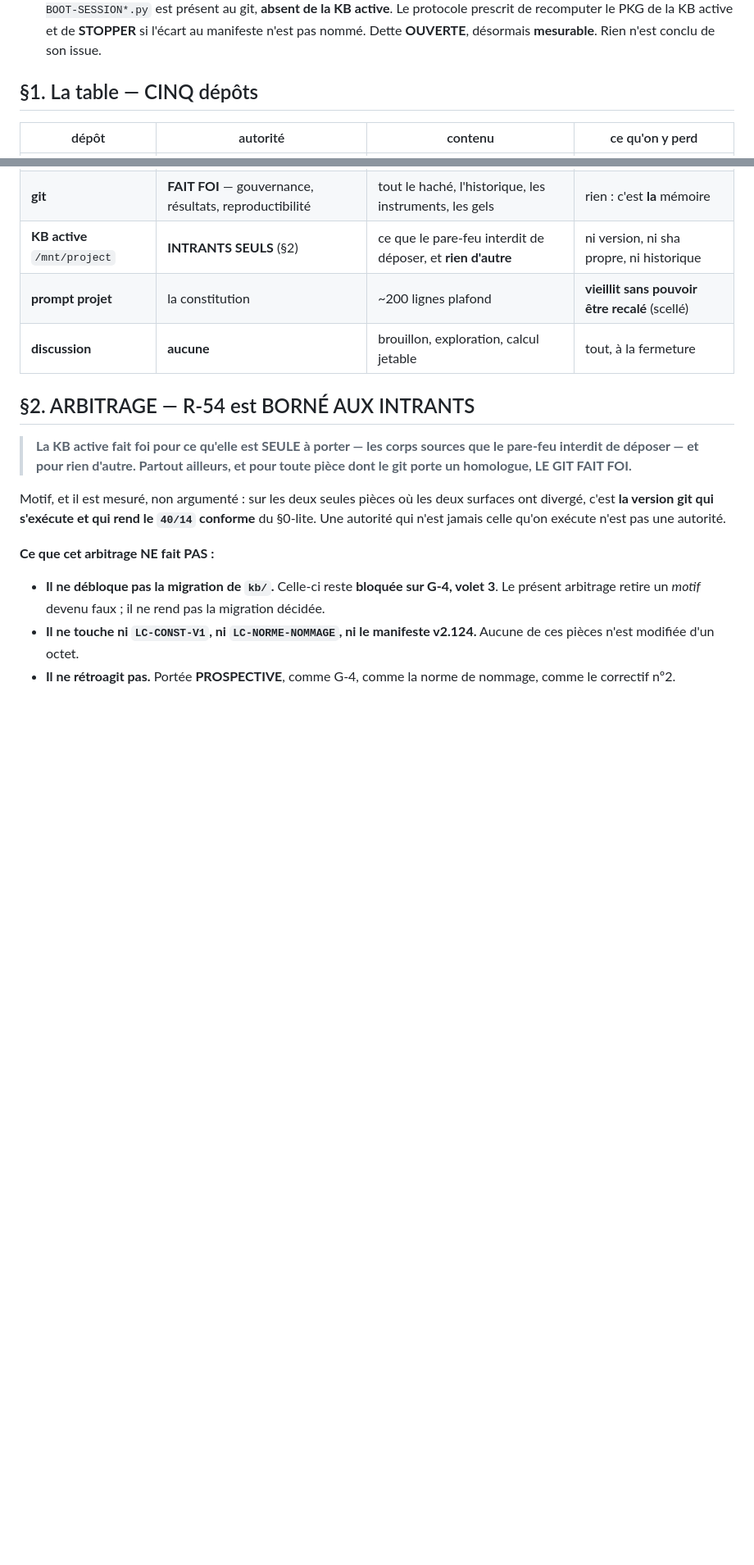
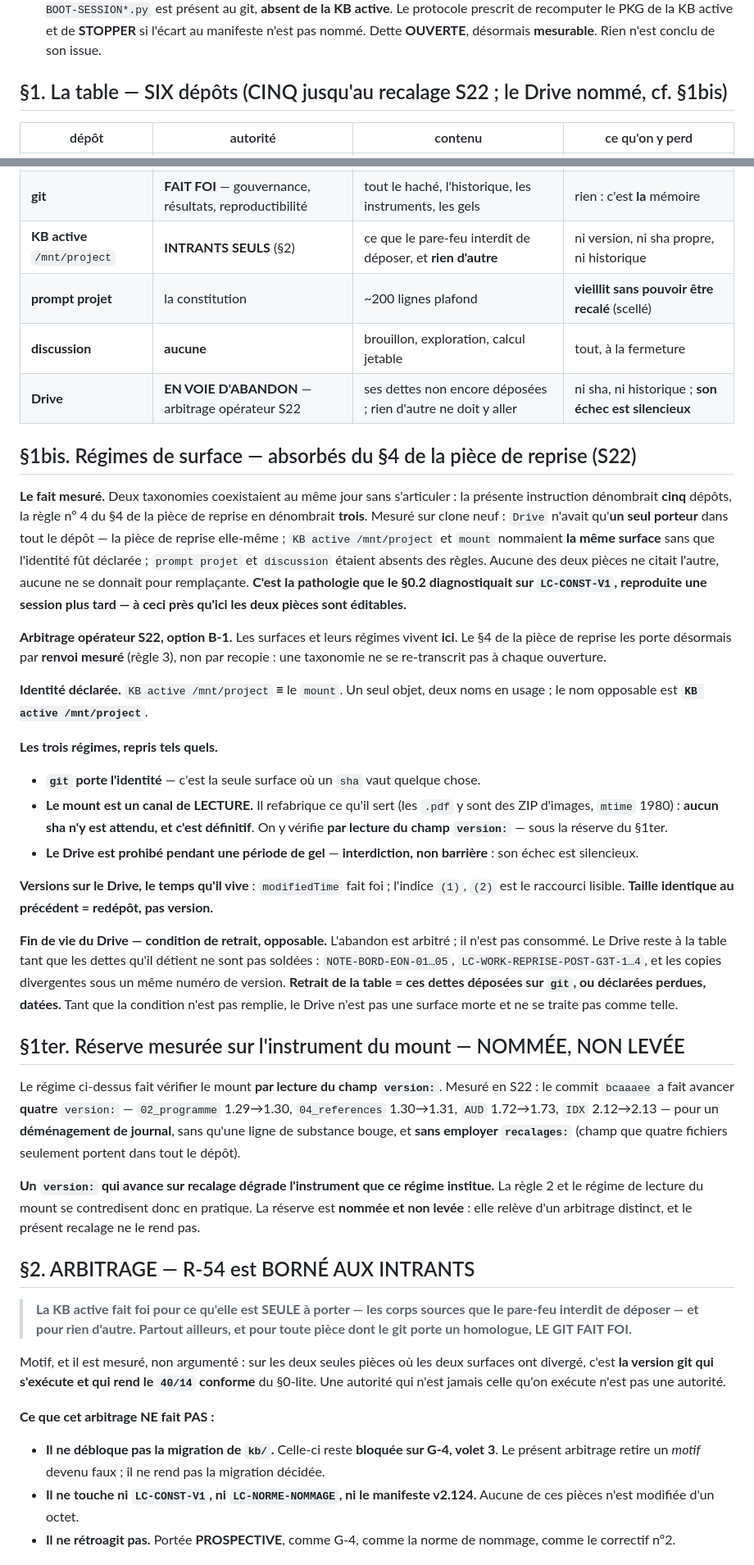
Before and after one commit to droppy94/LC_Raccord, a Markdown page: audit/TOPOLOGIE-DEPOTS-INSTRUCTION.md, 2 parts joined by grey strips. Shown at 82% size. Drawn GitHub-style; blank space fills up the shorter version.

Commit message:
Surfaces et régimes absorbés dans TOPOLOGIE-DEPOTS, renvoi au §4
Deux taxonomies coexistaient au même jour sans s'articuler : TOPOLOGIE-DEPOTS
dénombrait cinq dépôts, la règle 4 du §4 en dénombrait trois. Mesuré sur clone
neuf : « Drive » n'avait qu'un seul porteur dans tout le dépôt, la pièce de
reprise elle-même ; « KB active /mnt/project » et « mount » nommaient la même
surface sans identité déclarée ; « prompt projet » et « discussion » étaient
absents des règles. Aucune des deux pièces ne citait l'autre.

Arbitrage opérateur S22, option B-1. Les surfaces et leurs régimes vivent dans
TOPOLOGIE-DEPOTS v1.1, §1 et §1bis. Le §4 les porte par renvoi mesuré (règle 3)
et perd deux règles pour un renvoi : sept à six, solde négatif.

Le Drive est nommé à la table comme sixième dépôt et déclaré EN VOIE D'ABANDON
(arbitrage opérateur). L'abandon est arbitré, non consommé : condition de retrait
opposable = ses dettes déposées sur git ou déclarées perdues, datées —
NOTE-BORD-EON-01 à 05, LC-WORK-REPRISE-POST-G3T-1 à 4, copies divergentes.

Identité déclarée : KB active /mnt/project ≡ mount. Nom opposable : KB active
/mnt/project.

§1ter, réserve NOMMÉE NON LEVÉE : le régime fait vérifier le mount par lecture du
champ version:, or bcaaaee a fait avancer quatre version: pour un déménagement de
journal sans employer recalages:. La règle 2 et le régime de lecture du mount se
contredisent en pratique. Arbitrage distinct, non rendu ici.

TOPOLOGIE-DEPOTS : version 1.0 à 1.1, substance. PROMPT-OUVERTURE-S22 : version
inchangée, recalage en place d'une pièce opérationnelle. Aucun octet scellé
touché. Recherche inverse sur les deux sha antérieurs : zéro porteur.

§6.4 : articuler deux taxonomies ne scelle, ne réduit, ne compte, ne démontre
rien. {A4 ; A2★ ; N} inchangé. R-23 suspendue à OB. CCC n'est ni démontrée ni
réfutée.

```diff
--- a/audit/TOPOLOGIE-DEPOTS-INSTRUCTION.md
+++ b/audit/TOPOLOGIE-DEPOTS-INSTRUCTION.md
@@ -45,7 +46,7 @@ perimetre_liant: "audit/ , instruments/ , hors-KB/ , racine, et la SURFACE /mnt/
    l'écart au manifeste n'est pas nommé. Dette **OUVERTE**, désormais **mesurable**. Rien n'est
    conclu de son issue.
 
-## §1. La table — CINQ dépôts
+## §1. La table — SIX dépôts (CINQ jusqu'au recalage S22 ; le Drive nommé, cf. §1bis)
 
 | dépôt | autorité | contenu | ce qu'on y perd |
 |---|---|---|---|
@@ -54,6 +55,59 @@ perimetre_liant: "audit/ , instruments/ , hors-KB/ , racine, et la SURFACE /mnt/
 | **KB active** `/mnt/project` | **INTRANTS SEULS** (§2) | ce que le pare-feu interdit de déposer, et **rien d'autre** | ni version, ni sha propre, ni historique |
 | **prompt projet** | la constitution | ~200 lignes plafond | **vieillit sans pouvoir être recalé** (scellé) |
 | **discussion** | **aucune** | brouillon, exploration, calcul jetable | tout, à la fermeture |
+| **Drive** | **EN VOIE D'ABANDON** — arbitrage opérateur S22 | ses dettes non encore déposées ; rien d'autre ne doit y aller | ni sha, ni historique ; **son échec est silencieux** |
+
+## §1bis. Régimes de surface — absorbés du §4 de la pièce de reprise (S22)
+
+**Le fait mesuré.** Deux taxonomies coexistaient au même jour sans s'articuler : la
+présente instruction dénombrait **cinq** dépôts, la règle nº 4 du §4 de la pièce de
+reprise en dénombrait **trois**. Mesuré sur clone neuf : `Drive` n'avait qu'**un seul
+porteur** dans tout le dépôt — la pièce de reprise elle-même ; `KB active /mnt/project`
+et `mount` nommaient **la même surface** sans que l'identité fût déclarée ; `prompt
+projet` et `discussion` étaient absents des règles. Aucune des deux pièces ne citait
+l'autre, aucune ne se donnait pour remplaçante. **C'est la pathologie que le §0.2
+diagnostiquait sur `LC-CONST-V1`, reproduite une session plus tard — à ceci près qu'ici
+les deux pièces sont éditables.**
+
+**Arbitrage opérateur S22, option B-1.** Les surfaces et leurs régimes vivent **ici**.
+Le §4 de la pièce de reprise les porte désormais par **renvoi mesuré** (règle 3), non
+par recopie : une taxonomie ne se re-transcrit pas à chaque ouverture.
+
+**Identité déclarée.** `KB active /mnt/project` **≡** le `mount`. Un seul objet, deux
+noms en usage ; le nom opposable est **`KB active /mnt/project`**.
+
+**Les trois régimes, repris tels quels.**
+
+- **`git` porte l'identité** — c'est la seule surface où un `sha` vaut quelque chose.
+- **Le mount est un canal de LECTURE.** Il refabrique ce qu'il sert (les `.pdf` y sont
+  des ZIP d'images, `mtime` 1980) : **aucun sha n'y est attendu, et c'est définitif**.
+  On y vérifie **par lecture du champ `version:`** — sous la réserve du §1ter.
+- **Le Drive est prohibé pendant une période de gel** — **interdiction, non barrière** :
+  son échec est silencieux.
+
+**Versions sur le Drive, le temps qu'il vive** : `modifiedTime` fait foi ; l'indice
+`(1)`, `(2)` est le raccourci lisible. **Taille identique au précédent = redépôt, pas
+version.**
+
+**Fin de vie du Drive — condition de retrait, opposable.** L'abandon est arbitré ; il
+n'est pas consommé. Le Drive reste à la table tant que les dettes qu'il détient ne sont
+pas soldées : `NOTE-BORD-EON-01…05`, `LC-WORK-REPRISE-POST-G3T-1…4`, et les copies
+divergentes sous un même numéro de version. **Retrait de la table = ces dettes déposées
+sur `git`, ou déclarées perdues, datées.** Tant que la condition n'est pas remplie, le
+Drive n'est pas une surface morte et ne se traite pas comme telle.
+
+## §1ter. Réserve mesurée sur l'instrument du mount — NOMMÉE, NON LEVÉE
+
+Le régime ci-dessus fait vérifier le mount **par lecture du champ `version:`**. Mesuré
+en S22 : le commit `bcaaaee` a fait avancer **quatre** `version:` — `02_programme`
+1.29→1.30, `04_references` 1.30→1.31, `AUD` 1.72→1.73, `IDX` 2.12→2.13 — pour un
+**déménagement de journal**, sans qu'une ligne de substance bouge, et **sans employer
+`recalages:`** (champ que quatre fichiers seulement portent dans tout le dépôt).
+
+**Un `version:` qui avance sur recalage dégrade l'instrument que ce régime institue.**
+La règle 2 et le régime de lecture du mount se contredisent donc en pratique. La réserve
+est **nommée et non levée** : elle relève d'un arbitrage distinct, et le présent recalage
+ne le rend pas.
 
 ## §2. ARBITRAGE — R-54 est BORNÉ AUX INTRANTS
 
```
Also changed, not shown: other parts of audit/TOPOLOGIE-DEPOTS-INSTRUCTION.md (+3 -2 lines), PROMPT-OUVERTURE-S22.md (+10 -11 lines).
